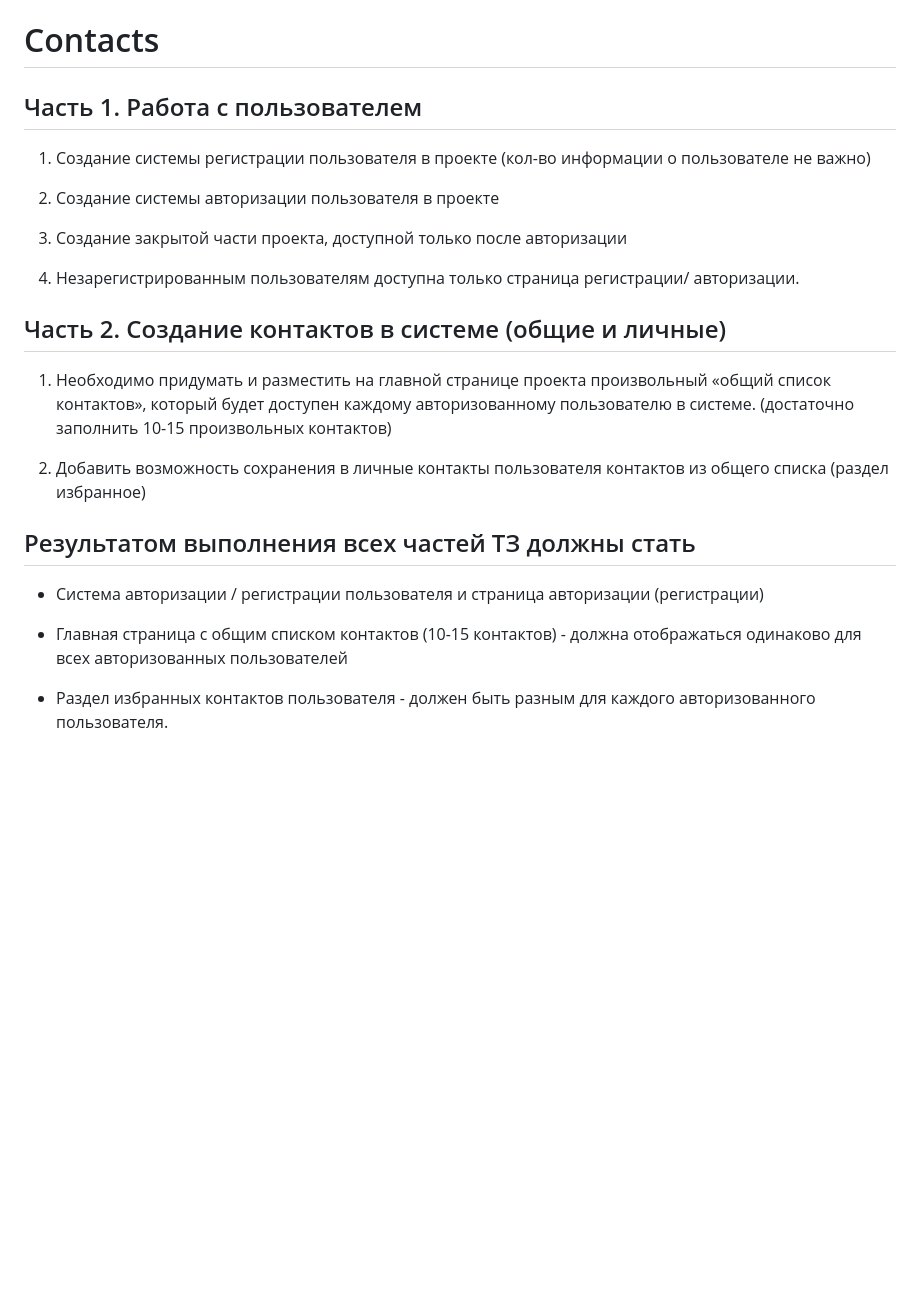
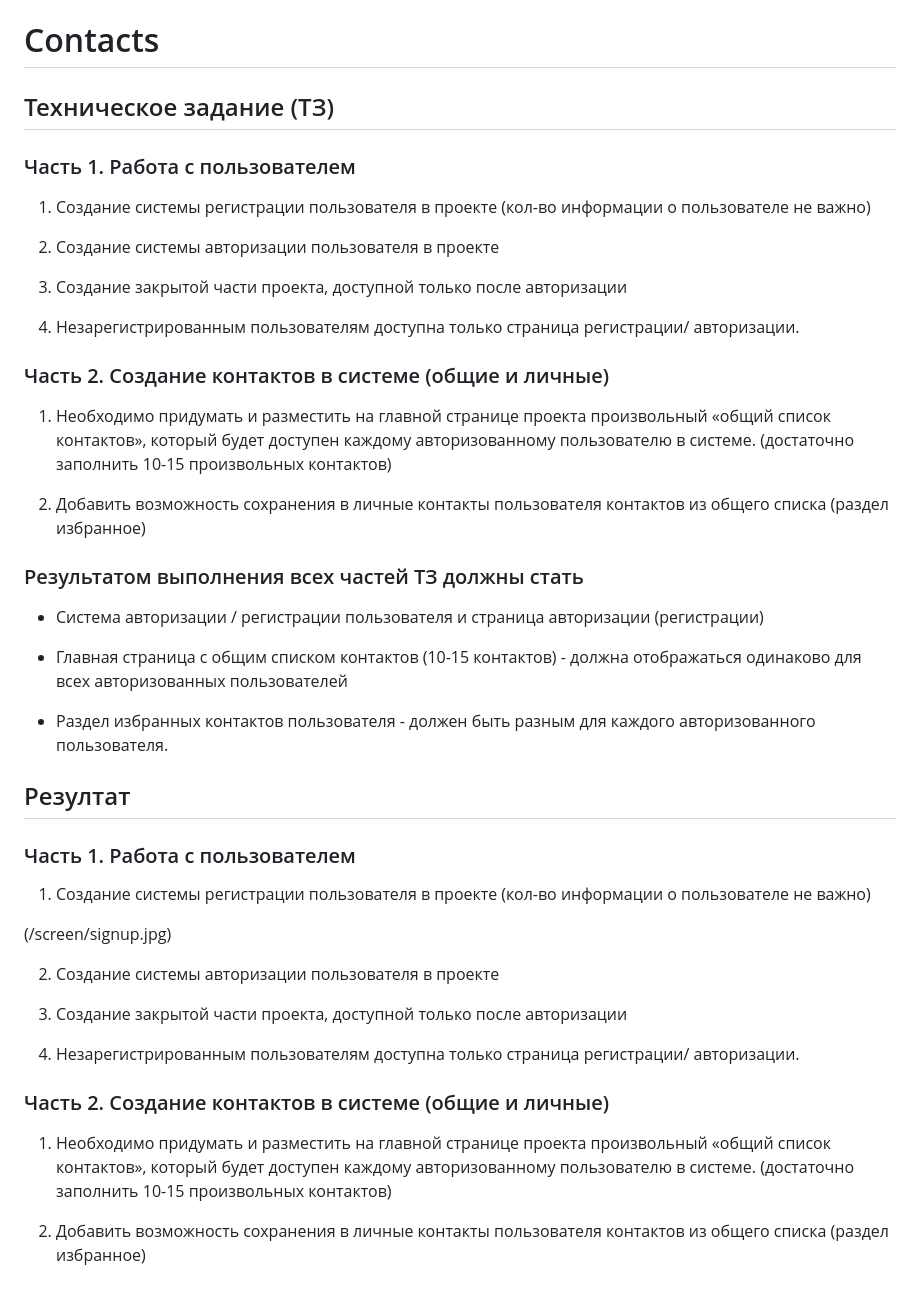
Before and after one commit to tolkensak/Contacts, a Markdown page: README.md, the part around the change. Rendered like a GitHub page; blank space fills up the shorter version.

```diff
--- a/README.md
+++ b/README.md
@@ -1,6 +1,8 @@
 # Contacts
 
-## Часть 1. Работа с пользователем
+## Техническое задание (ТЗ)
+
+### Часть 1. Работа с пользователем
 
 1) Создание системы регистрации пользователя в проекте (кол-во информации о пользователе не важно)
 
@@ -10,16 +12,36 @@
 
 4) Незарегистрированным пользователям доступна только страница регистрации/ авторизации.
 
-## Часть 2. Создание контактов в системе (общие и личные)
+### Часть 2. Создание контактов в системе (общие и личные)
 
 1) Необходимо придумать и разместить на главной странице проекта произвольный «общий список контактов», который будет доступен каждому авторизованному пользователю в системе. (достаточно заполнить 10-15 произвольных контактов)
 
 2) Добавить возможность сохранения в личные контакты пользователя контактов из общего списка (раздел избранное)
 
-## Результатом выполнения всех частей ТЗ должны стать
+### Результатом выполнения всех частей ТЗ должны стать
 
 - Система авторизации / регистрации пользователя и страница авторизации (регистрации)
 
 - Главная страница с общим списком контактов (10-15 контактов) - должна отображаться одинаково для всех авторизованных пользователей
 
 - Раздел избранных контактов пользователя - должен быть разным для каждого авторизованного пользователя.
+
+## Резултат
+
+### Часть 1. Работа с пользователем
+
+1) Создание системы регистрации пользователя в проекте (кол-во информации о пользователе не важно)
+
+(/screen/signup.jpg)
+
+2) Создание системы авторизации пользователя в проекте
+
+3) Создание закрытой части проекта, доступной только после авторизации
+
+4) Незарегистрированным пользователям доступна только страница регистрации/ авторизации.
+
+### Часть 2. Создание контактов в системе (общие и личные)
+
+1) Необходимо придумать и разместить на главной странице проекта произвольный «общий список контактов», который будет доступен каждому авторизованному пользователю в системе. (достаточно заполнить 10-15 произвольных контактов)
+
+2) Добавить возможность сохранения в личные контакты пользователя контактов из общего списка (раздел избранное)
```
Also changed, not shown: screenshot/signup.jpg (added).
